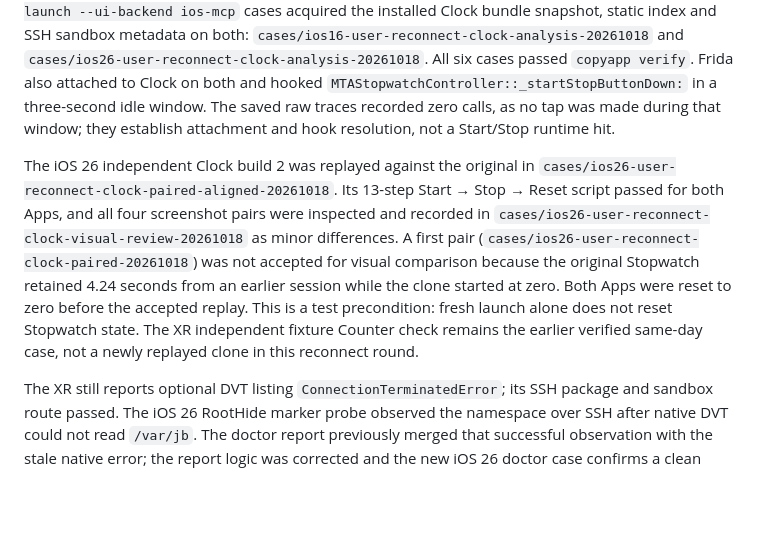
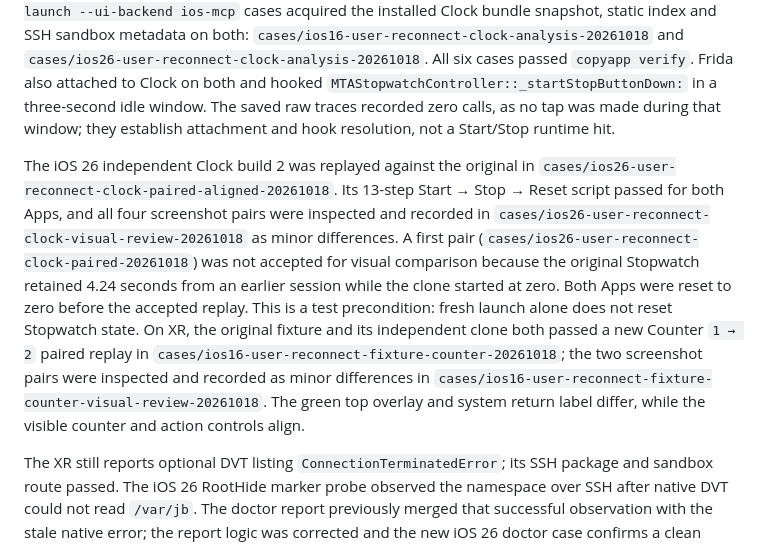
Before and after one commit to everettjf/copyapp, a Markdown page: docs/ios16-ios26-current-code-validation.md, the part around the change. GitHub-like rendering; blank space fills up the shorter version.

Commit message:
Record fresh XR clone comparison

```diff
--- a/docs/ios16-ios26-current-code-validation.md
+++ b/docs/ios16-ios26-current-code-validation.md
@@ -21,6 +21,6 @@ After XR was reconnected and iPhone 14 remained disconnected, an exact-UDID USB
 
 With both target phones connected again, exact-device `doctor` and the nine-step original Clock Start → Stop playbook passed on XR/iOS 16.1.1 and iPhone 11/iOS 26.0.1: `cases/ios16-user-reconnect-doctor-20261018`, `cases/ios26-user-reconnect-doctor-fixed-20261018`, `cases/ios16-user-reconnect-clock-20261018` and `cases/ios26-user-reconnect-clock-20261018`. The final screenshots were opened and showed the stopped Stopwatch on each phone. Fresh `analyze --launch --ui-backend ios-mcp` cases acquired the installed Clock bundle snapshot, static index and SSH sandbox metadata on both: `cases/ios16-user-reconnect-clock-analysis-20261018` and `cases/ios26-user-reconnect-clock-analysis-20261018`. All six cases passed `copyapp verify`. Frida also attached to Clock on both and hooked `MTAStopwatchController::_startStopButtonDown:` in a three-second idle window. The saved raw traces recorded zero calls, as no tap was made during that window; they establish attachment and hook resolution, not a Start/Stop runtime hit.
 
-The iOS 26 independent Clock build 2 was replayed against the original in `cases/ios26-user-reconnect-clock-paired-aligned-20261018`. Its 13-step Start → Stop → Reset script passed for both Apps, and all four screenshot pairs were inspected and recorded in `cases/ios26-user-reconnect-clock-visual-review-20261018` as minor differences. A first pair (`cases/ios26-user-reconnect-clock-paired-20261018`) was not accepted for visual comparison because the original Stopwatch retained 4.24 seconds from an earlier session while the clone started at zero. Both Apps were reset to zero before the accepted replay. This is a test precondition: fresh launch alone does not reset Stopwatch state. The XR independent fixture Counter check remains the earlier verified same-day case, not a newly replayed clone in this reconnect round.
+The iOS 26 independent Clock build 2 was replayed against the original in `cases/ios26-user-reconnect-clock-paired-aligned-20261018`. Its 13-step Start → Stop → Reset script passed for both Apps, and all four screenshot pairs were inspected and recorded in `cases/ios26-user-reconnect-clock-visual-review-20261018` as minor differences. A first pair (`cases/ios26-user-reconnect-clock-paired-20261018`) was not accepted for visual comparison because the original Stopwatch retained 4.24 seconds from an earlier session while the clone started at zero. Both Apps were reset to zero before the accepted replay. This is a test precondition: fresh launch alone does not reset Stopwatch state. On XR, the original fixture and its independent clone both passed a new Counter `1 → 2` paired replay in `cases/ios16-user-reconnect-fixture-counter-20261018`; the two screenshot pairs were inspected and recorded as minor differences in `cases/ios16-user-reconnect-fixture-counter-visual-review-20261018`. The green top overlay and system return label differ, while the visible counter and action controls align.
 
 The XR still reports optional DVT listing `ConnectionTerminatedError`; its SSH package and sandbox route passed. The iOS 26 RootHide marker probe observed the namespace over SSH after native DVT could not read `/var/jb`. The doctor report previously merged that successful observation with the stale native error; the report logic was corrected and the new iOS 26 doctor case confirms a clean `observed` row while retaining the DVT status in structured data. The local suite now passes 342 tests. iOS 17 was not USB-connected for this replay. These results cover the named devices and flows only.
```
